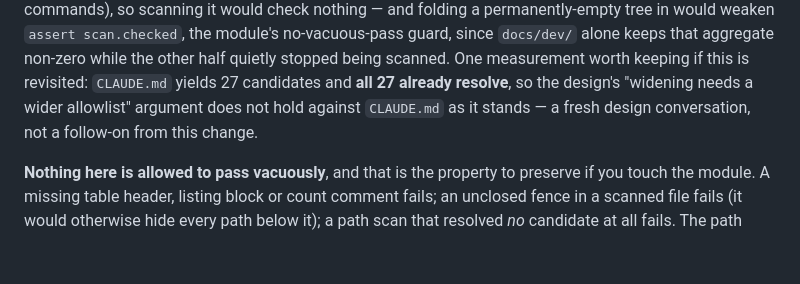
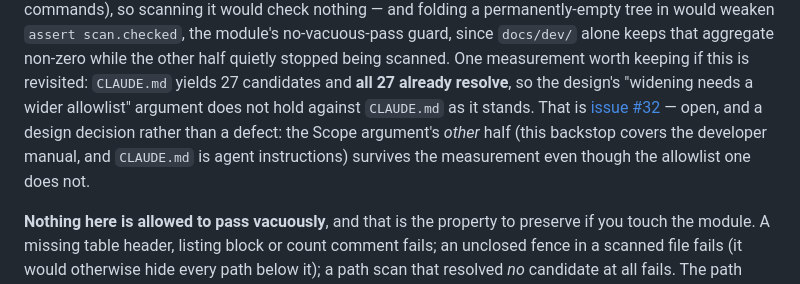
Before and after one commit to hherb/BioMedicalNews, a Markdown page: HANDOVER.md, the part around the change. GitHub-like rendering; blank space fills up the shorter version.

Commit message:
docs: point the handover at issue #32
Co-Authored-By: Claude Opus 5 (1M context) <noreply@anthropic.com>

```diff
--- a/HANDOVER.md
+++ b/HANDOVER.md
@@ -190,8 +190,11 @@ no-vacuous-pass guard, since `docs/dev/` alone keeps that aggregate non-zero
 while the other half quietly stopped being scanned. One measurement worth
 keeping if this is revisited: `CLAUDE.md` yields 27 candidates and **all 27
 already resolve**, so the design's "widening needs a wider allowlist" argument
-does not hold against `CLAUDE.md` as it stands — a fresh design conversation,
-not a follow-on from this change.
+does not hold against `CLAUDE.md` as it stands. That is
+[issue #32](https://github.com/hherb/BioMedicalNews/issues/32) — open, and a
+design decision rather than a defect: the Scope argument's *other* half (this
+backstop covers the developer manual, and `CLAUDE.md` is agent instructions)
+survives the measurement even though the allowlist one does not.
 
 **Nothing here is allowed to pass vacuously**, and that is the property to
 preserve if you touch the module. A missing table header, listing block or
```
